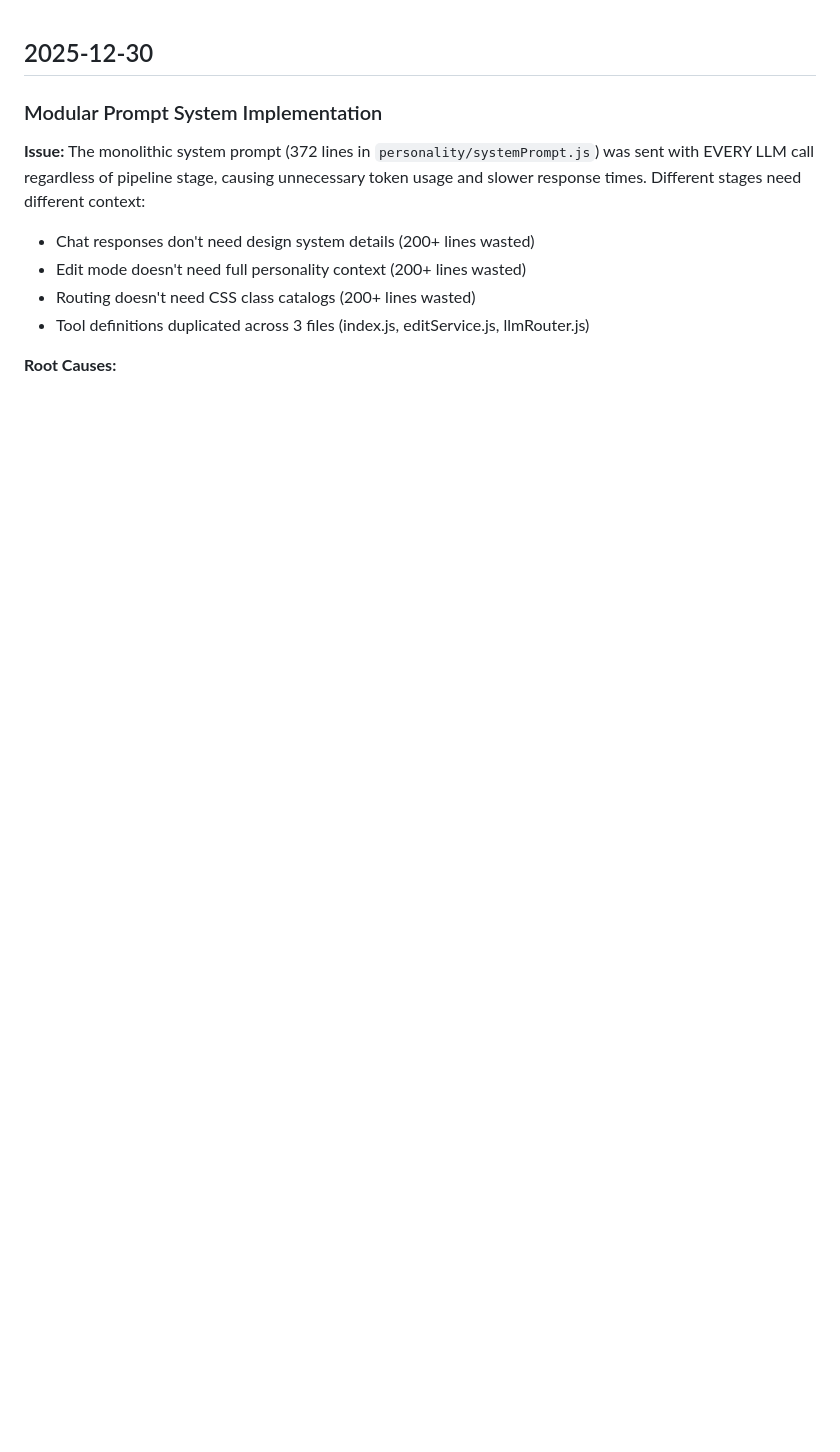
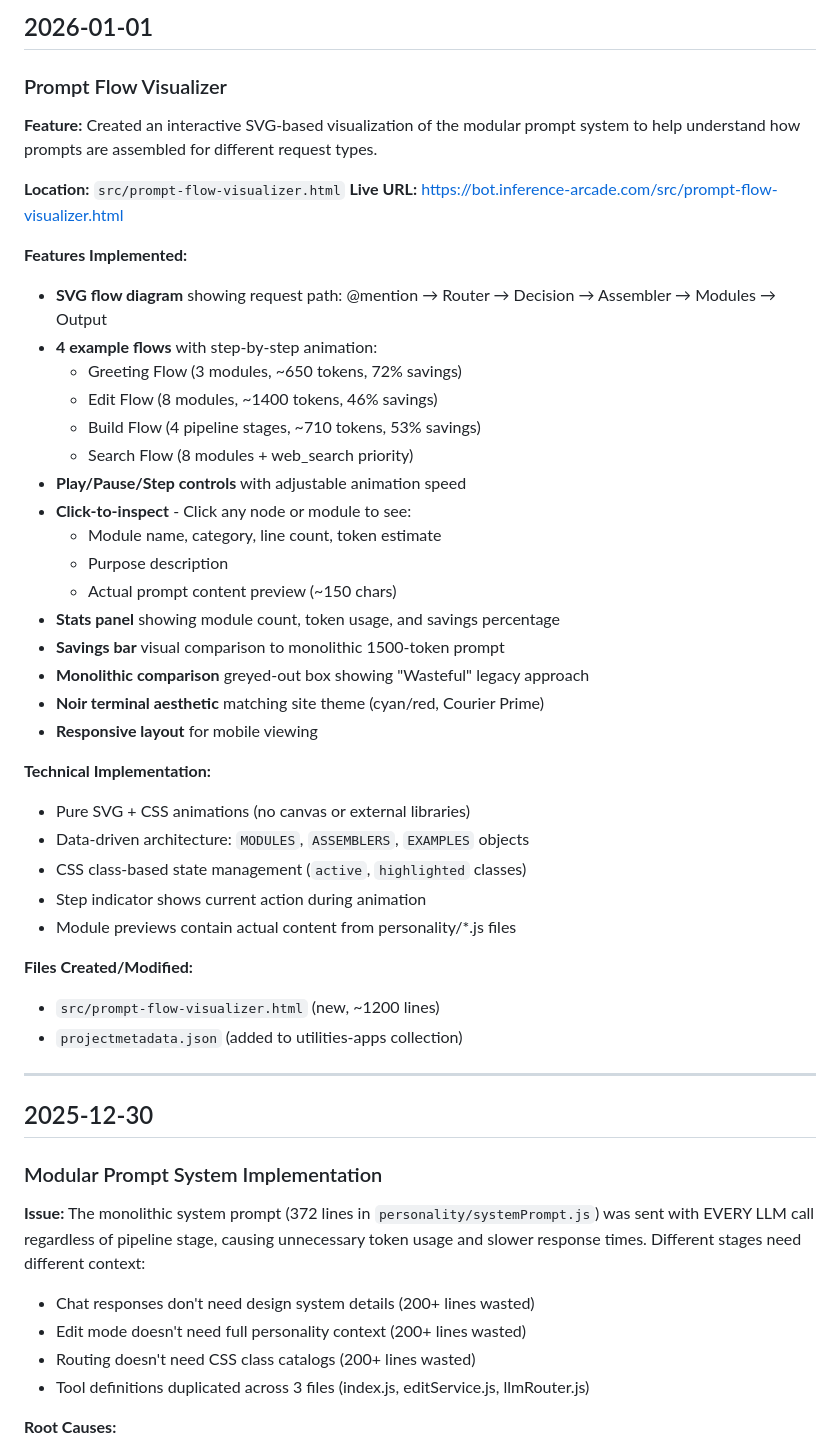
Before and after one commit to milwrite/javabot, a Markdown page: DEVLOG.md, the part around the change. Drawn GitHub-style; blank space fills up the shorter version.

Commit message:
document prompt flow visualizer in devlog and claude.md

```diff
--- a/DEVLOG.md
+++ b/DEVLOG.md
@@ -1,3 +1,44 @@
+## 2026-01-01
+
+### Prompt Flow Visualizer
+
+**Feature:**
+Created an interactive SVG-based visualization of the modular prompt system to help understand how prompts are assembled for different request types.
+
+**Location:** `src/prompt-flow-visualizer.html`
+**Live URL:** https://bot.inference-arcade.com/src/prompt-flow-visualizer.html
+
+**Features Implemented:**
+- **SVG flow diagram** showing request path: @mention → Router → Decision → Assembler → Modules → Output
+- **4 example flows** with step-by-step animation:
+  - Greeting Flow (3 modules, ~650 tokens, 72% savings)
+  - Edit Flow (8 modules, ~1400 tokens, 46% savings)
+  - Build Flow (4 pipeline stages, ~710 tokens, 53% savings)
+  - Search Flow (8 modules + web_search priority)
+- **Play/Pause/Step controls** with adjustable animation speed
+- **Click-to-inspect** - Click any node or module to see:
+  - Module name, category, line count, token estimate
+  - Purpose description
+  - Actual prompt content preview (~150 chars)
+- **Stats panel** showing module count, token usage, and savings percentage
+- **Savings bar** visual comparison to monolithic 1500-token prompt
+- **Monolithic comparison** greyed-out box showing "Wasteful" legacy approach
+- **Noir terminal aesthetic** matching site theme (cyan/red, Courier Prime)
+- **Responsive layout** for mobile viewing
+
+**Technical Implementation:**
+- Pure SVG + CSS animations (no canvas or external libraries)
+- Data-driven architecture: `MODULES`, `ASSEMBLERS`, `EXAMPLES` objects
+- CSS class-based state management (`active`, `highlighted` classes)
+- Step indicator shows current action during animation
+- Module previews contain actual content from personality/*.js files
+
+**Files Created/Modified:**
+- `src/prompt-flow-visualizer.html` (new, ~1200 lines)
+- `projectmetadata.json` (added to utilities-apps collection)
+
+---
+
 ## 2025-12-30
 
 ### Modular Prompt System Implementation
```
Also changed, not shown: CLAUDE.md (+1 -0 lines).
